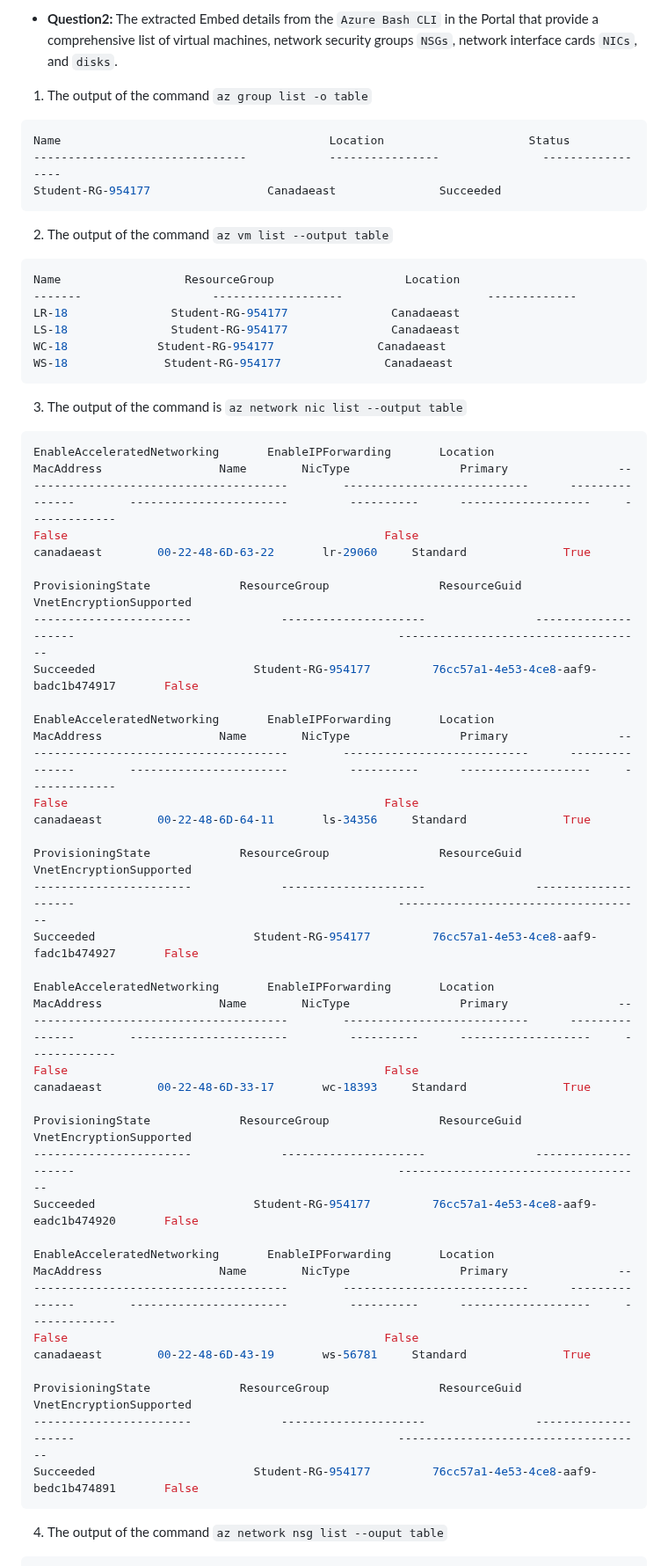
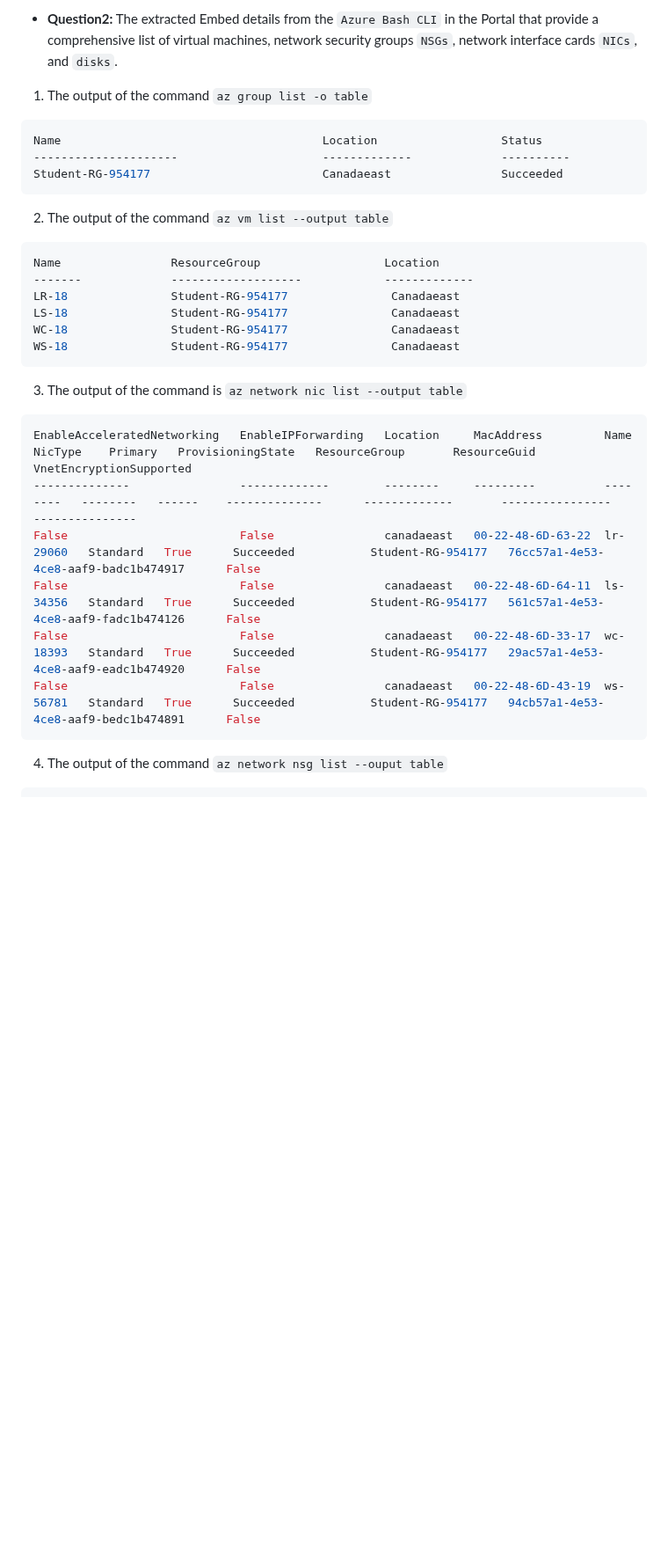
Before and after one commit to 108170218-myseneca/CSN400-Capstone, a Markdown page: Checkpoint7/README.md, the part around one of its changes. Shown at 88% size. GitHub-like rendering; blank space fills up the shorter version.

````diff
--- a/Checkpoint7/README.md
+++ b/Checkpoint7/README.md
@@ -29,52 +29,30 @@ The extracted Embed details from the `Azure Bash CLI` in the Portal that provide
 1. The output of the command `az group list -o table`
 
 ```bash
-Name                                       Location                     Status
--------------------------------            ----------------               -----------------
-Student-RG-954177                 Canadaeast               Succeeded
+Name                                      Location                  Status
+---------------------                     -------------             ----------
+Student-RG-954177                         Canadaeast                Succeeded
 ```
 
 2. The output of the command `az vm list --output table`
 ```bash
-Name                  ResourceGroup                   Location
--------                   -------------------                     -------------
+Name                ResourceGroup                  Location
+-------             -------------------            -------------
 LR-18               Student-RG-954177               Canadaeast
 LS-18               Student-RG-954177               Canadaeast
-WC-18             Student-RG-954177               Canadaeast
-WS-18              Student-RG-954177               Canadaeast
+WC-18               Student-RG-954177               Canadaeast
+WS-18               Student-RG-954177               Canadaeast
 ```
 
 3. The output of the command is `az network nic list --output table`
 ```bash
-EnableAcceleratedNetworking       EnableIPForwarding       Location             MacAddress                 Name        NicType                Primary                ---------------------------------------        ---------------------------      ---------------        -----------------------         ----------      -------------------     -------------
-False                                              False                             canadaeast        00-22-48-6D-63-22       lr-29060     Standard              True
-
-ProvisioningState             ResourceGroup                ResourceGuid                                                VnetEncryptionSupported
------------------------             ---------------------                --------------------                                               ------------------------------------
-Succeeded                       Student-RG-954177         76cc57a1-4e53-4ce8-aaf9-badc1b474917       False
-
-EnableAcceleratedNetworking       EnableIPForwarding       Location             MacAddress                 Name        NicType                Primary                ---------------------------------------        ---------------------------      ---------------        -----------------------         ----------      -------------------     -------------
-False                                              False                             canadaeast        00-22-48-6D-64-11       ls-34356     Standard              True
-
-ProvisioningState             ResourceGroup                ResourceGuid                                                VnetEncryptionSupported
------------------------             ---------------------                --------------------                                               ------------------------------------
-Succeeded                       Student-RG-954177         76cc57a1-4e53-4ce8-aaf9-fadc1b474927       False
-
-EnableAcceleratedNetworking       EnableIPForwarding       Location             MacAddress                 Name        NicType                Primary                ---------------------------------------        ---------------------------      ---------------        -----------------------         ----------      -------------------     -------------
-False                                              False                             canadaeast        00-22-48-6D-33-17       wc-18393     Standard              True
-
-ProvisioningState             ResourceGroup                ResourceGuid                                                VnetEncryptionSupported
------------------------             ---------------------                --------------------                                               ------------------------------------
-Succeeded                       Student-RG-954177         76cc57a1-4e53-4ce8-aaf9-eadc1b474920       False
-
-EnableAcceleratedNetworking       EnableIPForwarding       Location             MacAddress                 Name        NicType                Primary                ---------------------------------------        ---------------------------      ---------------        -----------------------         ----------      -------------------     -------------
-False                                              False                             canadaeast        00-22-48-6D-43-19       ws-56781     Standard              True
-
-ProvisioningState             ResourceGroup                ResourceGuid                                                VnetEncryptionSupported
------------------------             ---------------------                --------------------                                               ------------------------------------
-Succeeded                       Student-RG-954177         76cc57a1-4e53-4ce8-aaf9-bedc1b474891       False
+EnableAcceleratedNetworking   EnableIPForwarding   Location     MacAddress         Name       NicType    Primary   ProvisioningState   ResourceGroup       ResourceGuid                              VnetEncryptionSupported
+--------------                -------------        --------     ---------          --------   --------   ------    --------------      -------------       ----------------                          ---------------
+False                         False                canadaeast   00-22-48-6D-63-22  lr-29060   Standard   True      Succeeded           Student-RG-954177   76cc57a1-4e53-4ce8-aaf9-badc1b474917      False
+False                         False                canadaeast   00-22-48-6D-64-11  ls-34356   Standard   True      Succeeded           Student-RG-954177   561c57a1-4e53-4ce8-aaf9-fadc1b474126      False
+False                         False                canadaeast   00-22-48-6D-33-17  wc-18393   Standard   True      Succeeded           Student-RG-954177   29ac57a1-4e53-4ce8-aaf9-eadc1b474920      False
+False                         False                canadaeast   00-22-48-6D-43-19  ws-56781   Standard   True      Succeeded           Student-RG-954177   94cb57a1-4e53-4ce8-aaf9-bedc1b474891      False
 ```
 
 4. The output of the command `az network nsg list --ouput table`
-
 ```bash
````
Also changed, not shown: other parts of Checkpoint7/README.md (+15 -23 lines).
